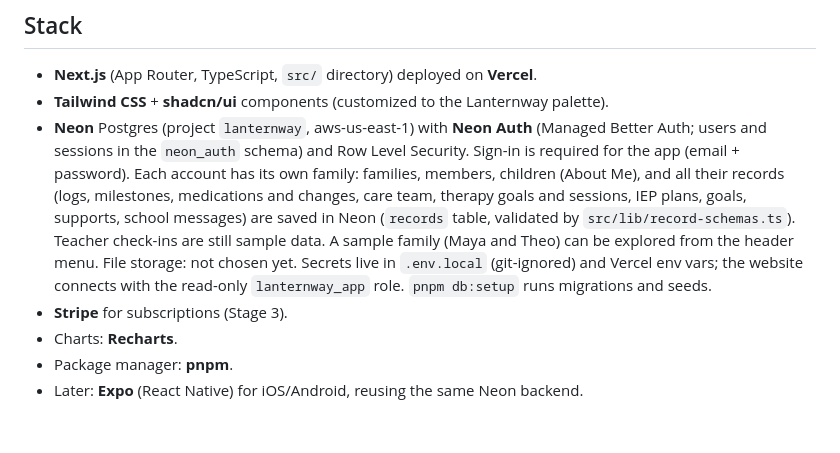
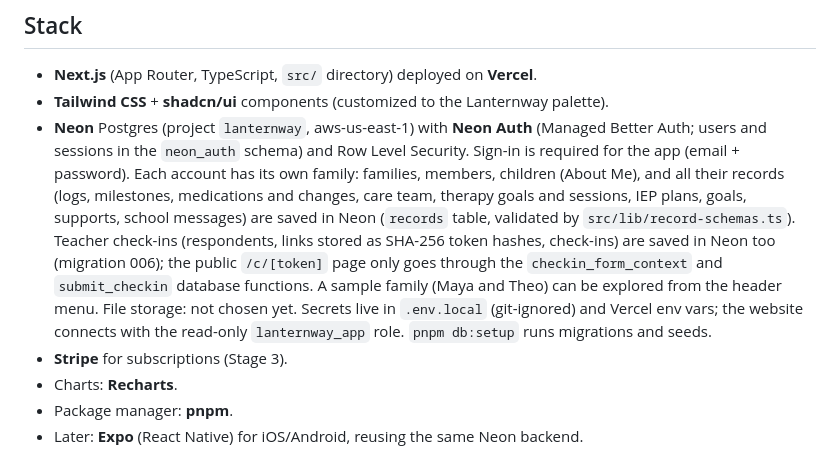
Before and after one commit to mrinfinitum/lanternway, a Markdown page: CLAUDE.md, the part around the change. Drawn GitHub-style; blank space fills up the shorter version.

Commit message:
CLAUDE.md: teacher check-ins are now saved in Neon
Co-Authored-By: Claude Opus 5.5 <noreply@anthropic.com>

```diff
--- a/CLAUDE.md
+++ b/CLAUDE.md
@@ -5,7 +5,7 @@ Read `PRD.md` for the product and `BUILD_PLAN.md` for the current task list. Bra
 ## Stack
 - **Next.js** (App Router, TypeScript, `src/` directory) deployed on **Vercel**.
 - **Tailwind CSS** + **shadcn/ui** components (customized to the Lanternway palette).
-- **Neon** Postgres (project `lanternway`, aws-us-east-1) with **Neon Auth** (Managed Better Auth; users and sessions in the `neon_auth` schema) and Row Level Security. Sign-in is required for the app (email + password). Each account has its own family: families, members, children (About Me), and all their records (logs, milestones, medications and changes, care team, therapy goals and sessions, IEP plans, goals, supports, school messages) are saved in Neon (`records` table, validated by `src/lib/record-schemas.ts`). Teacher check-ins are still sample data. A sample family (Maya and Theo) can be explored from the header menu. File storage: not chosen yet. Secrets live in `.env.local` (git-ignored) and Vercel env vars; the website connects with the read-only `lanternway_app` role. `pnpm db:setup` runs migrations and seeds.
+- **Neon** Postgres (project `lanternway`, aws-us-east-1) with **Neon Auth** (Managed Better Auth; users and sessions in the `neon_auth` schema) and Row Level Security. Sign-in is required for the app (email + password). Each account has its own family: families, members, children (About Me), and all their records (logs, milestones, medications and changes, care team, therapy goals and sessions, IEP plans, goals, supports, school messages) are saved in Neon (`records` table, validated by `src/lib/record-schemas.ts`). Teacher check-ins (respondents, links stored as SHA-256 token hashes, check-ins) are saved in Neon too (migration 006); the public `/c/[token]` page only goes through the `checkin_form_context` and `submit_checkin` database functions. A sample family (Maya and Theo) can be explored from the header menu. File storage: not chosen yet. Secrets live in `.env.local` (git-ignored) and Vercel env vars; the website connects with the read-only `lanternway_app` role. `pnpm db:setup` runs migrations and seeds.
 - **Stripe** for subscriptions (Stage 3).
 - Charts: **Recharts**.
 - Package manager: **pnpm**.
```
